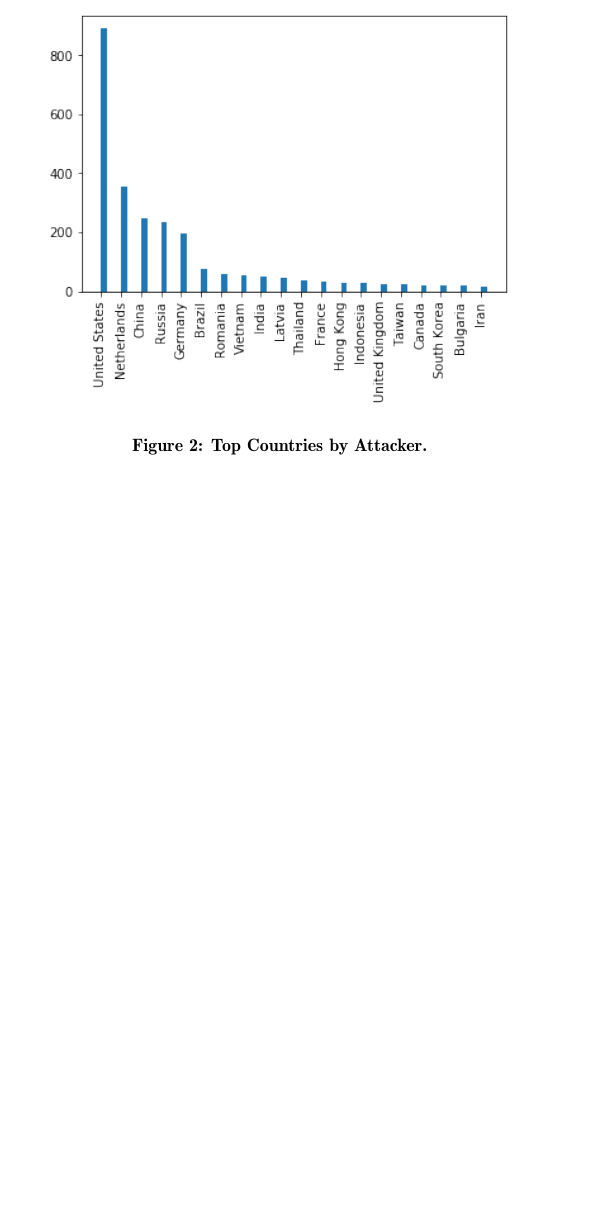
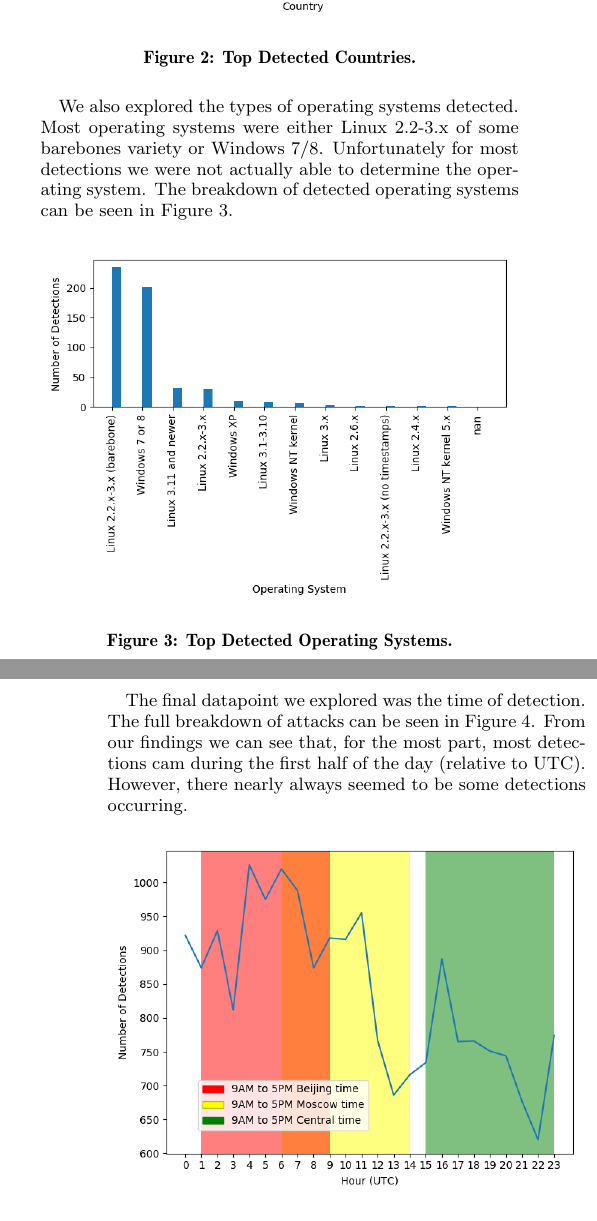
Before and after one commit to jsc7899/NetSec-Final-Project, a LaTeX paper (proposal/paper.tex, which reads proposal/results.tex): part of one column of page 2 of 3 before the commit and two parts of the columns of pages 2 and 3 of 3 after it, the two joined at a grey line, cut at the place of the change, the shorter picture padded with empty space. Compiled offline with pdfLaTeX.

Commit message:
Updated results and setup

```diff
--- a/proposal/results.tex
+++ b/proposal/results.tex
@@ -7,12 +7,12 @@ We also found that 1433 was attacked significantly than any other port. This is
 	\resizebox{\columnwidth}{!}{%
 	\begin{tabular}{|c|c|c|}
 		\hline
-		IP Address (first 5 digits) & Country     & Number of attacks \\ \hline
-		45.136                 & Germany     & 21                \\ \hline
-		80.82.7                & Netherlands & 18                \\ \hline
-		83.97.2                & Romania     & 17                \\ \hline
-		89.248                 & Netherlands & 17                \\ \hline
-		81.22.4                & Russia      & 16                \\ \hline
+		IP Address (first 5 digits) & Country     & Number of attacks (last 24 hours) \\ \hline
+		83.97.2                 & Romania     & 19                \\ \hline
+		89.248                & Netherlands & 18                \\ \hline
+		185.15                & Russia     & 18                \\ \hline
+		77.247                 & Netherlands & 17                \\ \hline
+		185.15                & Russia      & 16                \\ \hline
 	\end{tabular}%
 	}
 \caption{Top Five Individual Detected IP Addresses} \label{tab:ips}
@@ -23,3 +23,8 @@ We also found that 1433 was attacked significantly than any other port. This is
 	\begin{tabular}{|c|c|c|}
 		\hline
 		Attacked Port & Number of Attacks & Common Port Use                                                                               \\ \hline
+		1433          & 182               & SQL Server                                                                                    \\ \hline
+		5060          & 87                & Clear Text SIP, VoIP                                                                          \\ \hline
+		22            & 53                & SSH                                                                                           \\ \hline
+		8545          & 17                & Remote Procedure Call interface of Ethereum clients \\ \hline
+		443           & 16                & https                      \\ \hline
@@ -43,7 +43,21 @@ Using the \href{https://github.com/pieqq/PyGeoIpMap}{PyGeoIpMap} library, we wer
 
 
 \begin{figure}[H]
-	\includegraphics[width=\linewidth]{countries.png}
-	\caption{Top Countries by Attacker.}
+	\includegraphics[width=\linewidth]{top_countries.png}
+	\caption{Top Detected Countries.}
 	\label{fig:top-countries}
 \end{figure}
+
+We also explored the types of operating systems detected. Most operating systems were either Linux 2.2-3.x of some barebones variety or Windows 7/8. Unfortunately for most detections we were not actually able to determine the operating system. The breakdown of detected operating systems can be seen in Figure 3.
+
+\begin{figure}[H]
+	\includegraphics[width=\linewidth]{top_os.png}
+	\caption{Top Detected Operating Systems.}
+	\label{fig:top-os}
+\end{figure}
+
+The final datapoint we explored was the time of detection. The full breakdown of attacks can be seen in Figure 4. From our findings we can see that, for the most part, most detections cam during the first half of the day (relative to UTC). However, there nearly always seemed to be some detections occurring.
+
+\begin{figure}[H]
+		\includegraphics[width=\linewidth]{time_breakdown.png}
+	\caption{Detections by Time}
```
Also changed, not shown: proposal/setup.tex (+2 -0 lines), proposal/countries.png (deleted), proposal/map.png (added), proposal/output.png (deleted), proposal/time_breakdown.png (added), proposal/top_countries.png (added), proposal/top_os.png (added), proposal/results.tex (15 more changed lines), 6 other files.
